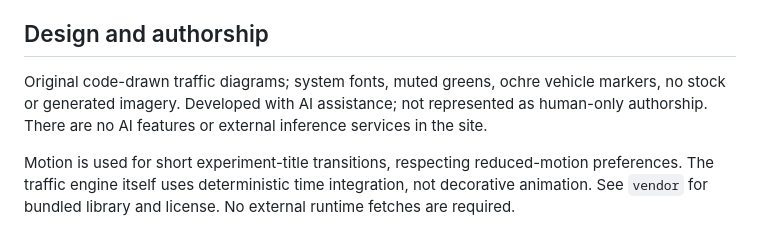
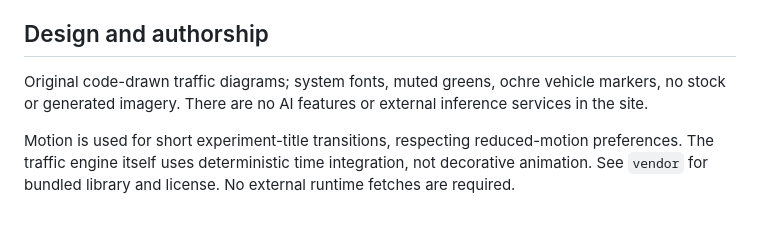
Before and after one commit to easty999/traffic-lab, a Markdown page: README.md, the part around the change. Drawn GitHub-style.

```diff
--- a/README.md
+++ b/README.md
@@ -27,7 +27,7 @@ Model limitations and sources are also available beside each experiment. Simulat
 
 ## Design and authorship
 
-Original code-drawn traffic diagrams; system fonts, muted greens, ochre vehicle markers, no stock or generated imagery. Developed with AI assistance; not represented as human-only authorship. There are no AI features or external inference services in the site.
+Original code-drawn traffic diagrams; system fonts, muted greens, ochre vehicle markers, no stock or generated imagery. There are no AI features or external inference services in the site.
 
 Motion is used for short experiment-title transitions, respecting reduced-motion preferences. The traffic engine itself uses deterministic time integration, not decorative animation. See `vendor` for bundled library and license. No external runtime fetches are required.
 
```
